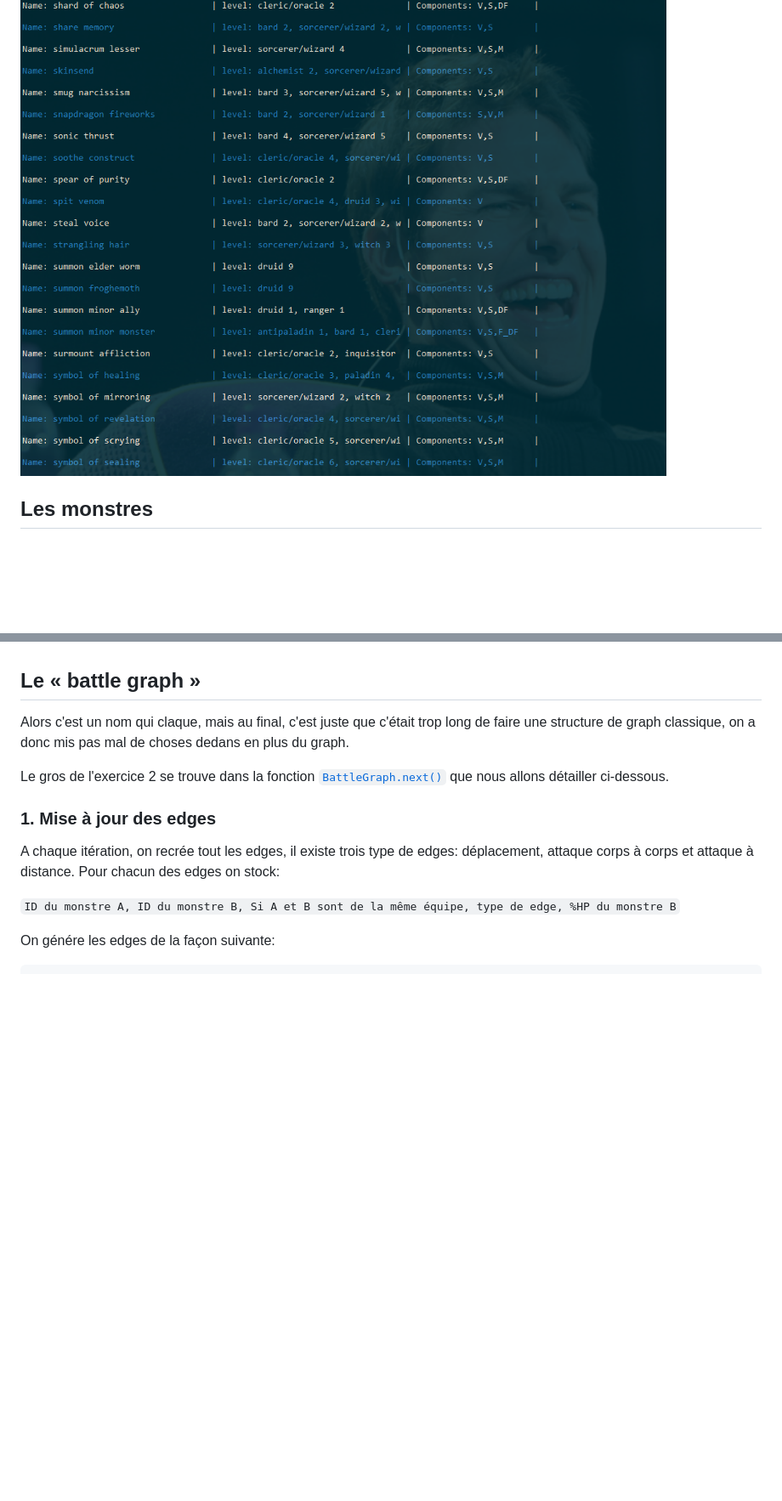
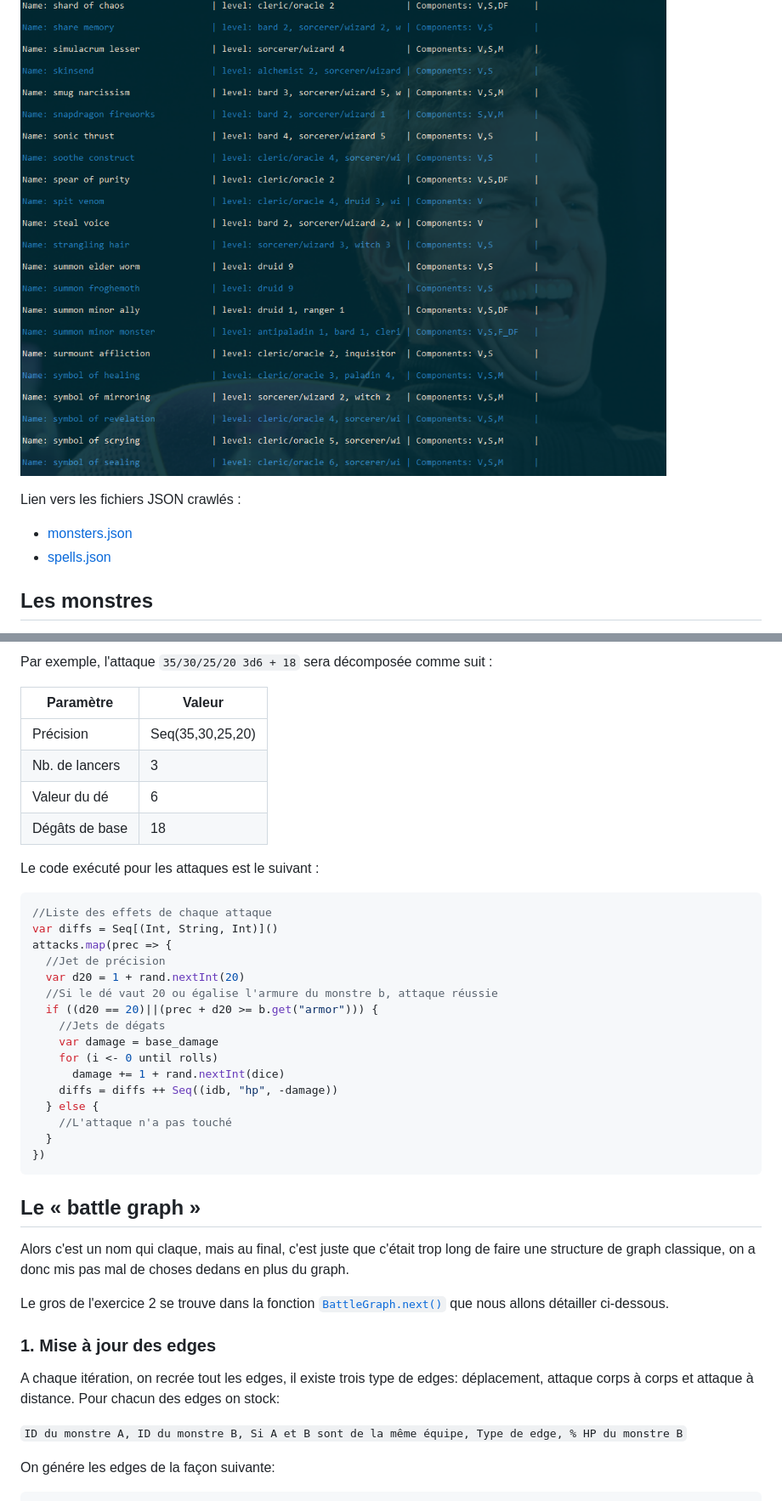
Before and after one commit to louisquentinjoucla/bddtp2, a Markdown page: README.md, 2 parts joined by grey strips. Shown at 85% size. GitHub-like rendering; blank space fills up the shorter version.

````diff
--- a/README.md
+++ b/README.md
@@ -72,6 +72,10 @@ Laissez la magie de Prolocrawl™ 7.0 opérer.
 ### Etape 4: Profit
 
 ![exec prolocrawl](src/resources/img/crawler-exec-spells.png)
+
+Lien vers les fichiers JSON crawlés :
+* [monsters.json](https://github.com/louisquentinjoucla/bddtp2/blob/master/src/resources/JSON/monsters.json)
+* [spells.json](https://github.com/louisquentinjoucla/bddtp2/blob/master/src/resources/JSON/spells.json)
 
 ## Les monstres
 
@@ -260,3 +314,33 @@ Bon... Il va falloir en parler.
+Par exemple, l'attaque `35/30/25/20 3d6 + 18` sera décomposée comme suit :
+
+| Paramètre      | Valeur           |
+| ----------     | ------           |
+| Précision      | Seq(35,30,25,20) |
+| Nb. de lancers | 3                |
+| Valeur du dé   | 6                |
+| Dégâts de base | 18               |
+
+Le code exécuté pour les attaques est le suivant :
+
+```scala
+//Liste des effets de chaque attaque
+var diffs = Seq[(Int, String, Int)]()
+attacks.map(prec => {
+  //Jet de précision
+  var d20 = 1 + rand.nextInt(20)
+  //Si le dé vaut 20 ou égalise l'armure du monstre b, attaque réussie
+  if ((d20 == 20)||(prec + d20 >= b.get("armor"))) {
+    //Jets de dégats
+    var damage = base_damage
+    for (i <- 0 until rolls)
+      damage += 1 + rand.nextInt(dice)
+    diffs = diffs ++ Seq((idb, "hp", -damage))
+  } else {
+    //L'attaque n'a pas touché
+  }
+})
+```
+
 ## Le « battle graph »
 
 Alors c'est un nom qui claque, mais au final, c'est juste que c'était trop long de faire une structure de graph classique, on a donc mis pas mal de choses dedans en plus du graph.
@@ -267,7 +351,7 @@ Le gros de l'exercice 2 se trouve dans la fonction [`BattleGraph.next()`](https:
 
 A chaque itération, on recrée tout les edges, il existe trois type de edges: déplacement, attaque corps à corps et attaque à distance. Pour chacun des edges on stock:
 
-`ID du monstre A, ID du monstre B, Si A et B sont de la même équipe, type de edge, %HP du monstre B`
+`ID du monstre A, ID du monstre B, Si A et B sont de la même équipe, Type de edge, % HP du monstre B`
 
 On génére les edges de la façon suivante:
 
````
Also changed, not shown: other parts of README.md (+77 -2 lines), src/resources/img/ex2-combat1.png (added), 4 other files.
